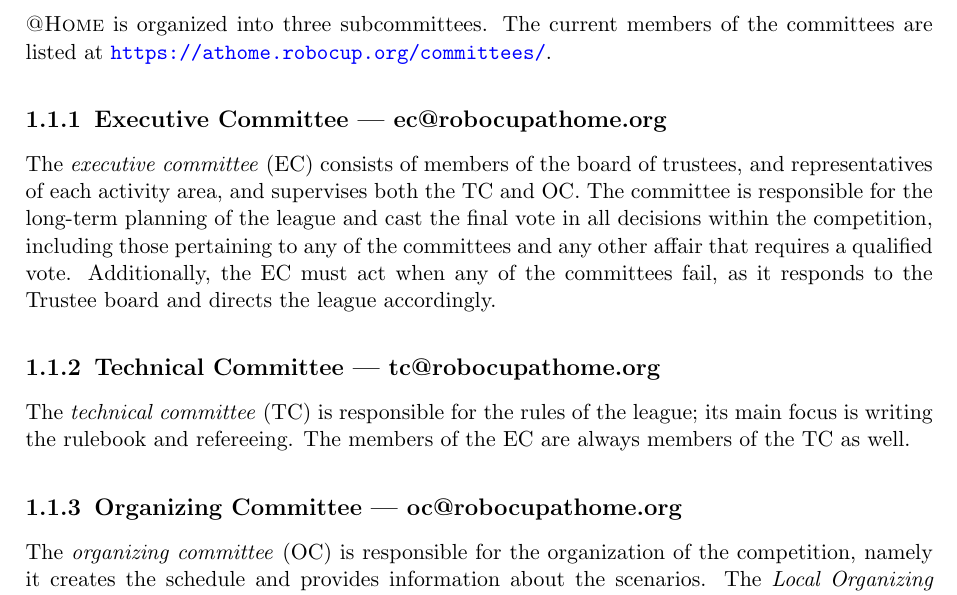
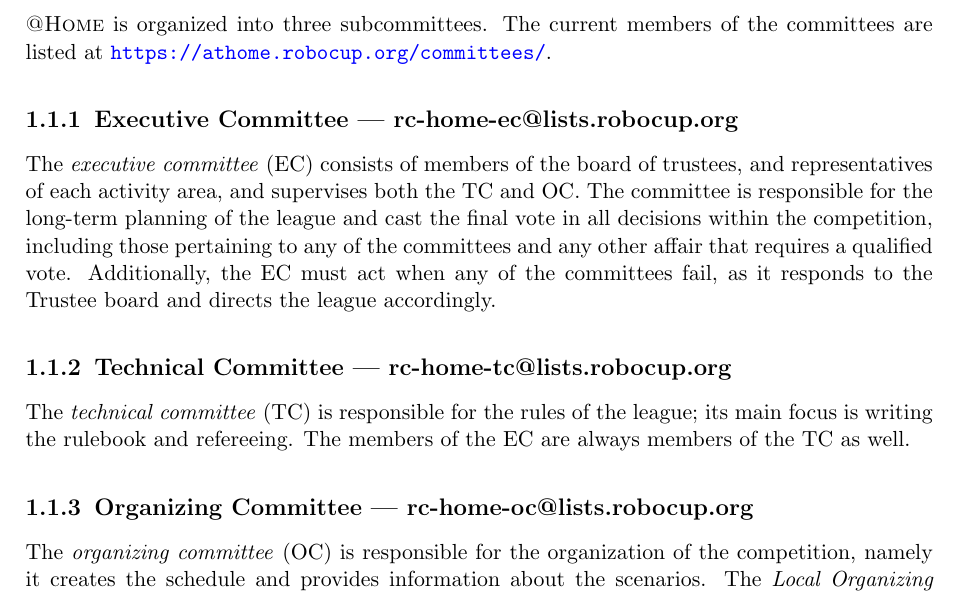
Before and after one commit to RoboCupAtHome/RuleBook, a LaTeX thesis (documents/organization.tex, which reads introduction/Organization.tex): part of page 6 of 29, cut so that both start at the same text. Compiled offline with pdfLaTeX.

Commit message:
fix mailing lists

```diff
--- a/introduction/Organization.tex
+++ b/introduction/Organization.tex
@@ -8,20 +8,20 @@
 
 \AtHome{} is organized into three subcommittees. The current members of the committees are listed at \url{https://athome.robocup.org/committees/}.
 
-\subsection{Executive Committee --- ec@robocupathome.org}
+\subsection{Executive Committee --- rc-home-ec@lists.robocup.org}
 \label{sec:ec}
 
 The \EC{} consists of members of the board of trustees, and representatives of each activity area, and supervises both the TC and OC.
 The committee is responsible for the long-term planning of the league and cast the final vote in all decisions within the competition, including those pertaining to any of the committees and any other affair that requires a qualified vote.
 Additionally, the EC must act when any of the committees fail, as it responds to the Trustee board and directs the league accordingly.
 
-\subsection{Technical Committee --- tc@robocupathome.org}
+\subsection{Technical Committee --- rc-home-tc@lists.robocup.org}
 \label{sec:tc}
 
 The \TC{} is responsible for the rules of the league; its main focus is writing the rulebook and refereeing.
 The members of the EC are always members of the TC as well.
 
-\subsection{Organizing Committee --- oc@robocupathome.org}
+\subsection{Organizing Committee --- rc-home-oc@lists.robocup.org}
 \label{sec:oc}
 
 The \OC{} is responsible for the organization of the competition, namely it creates the schedule and provides information about the scenarios.
```
Also changed, not shown: pages/example_skills.tex (+1 -1 lines).
